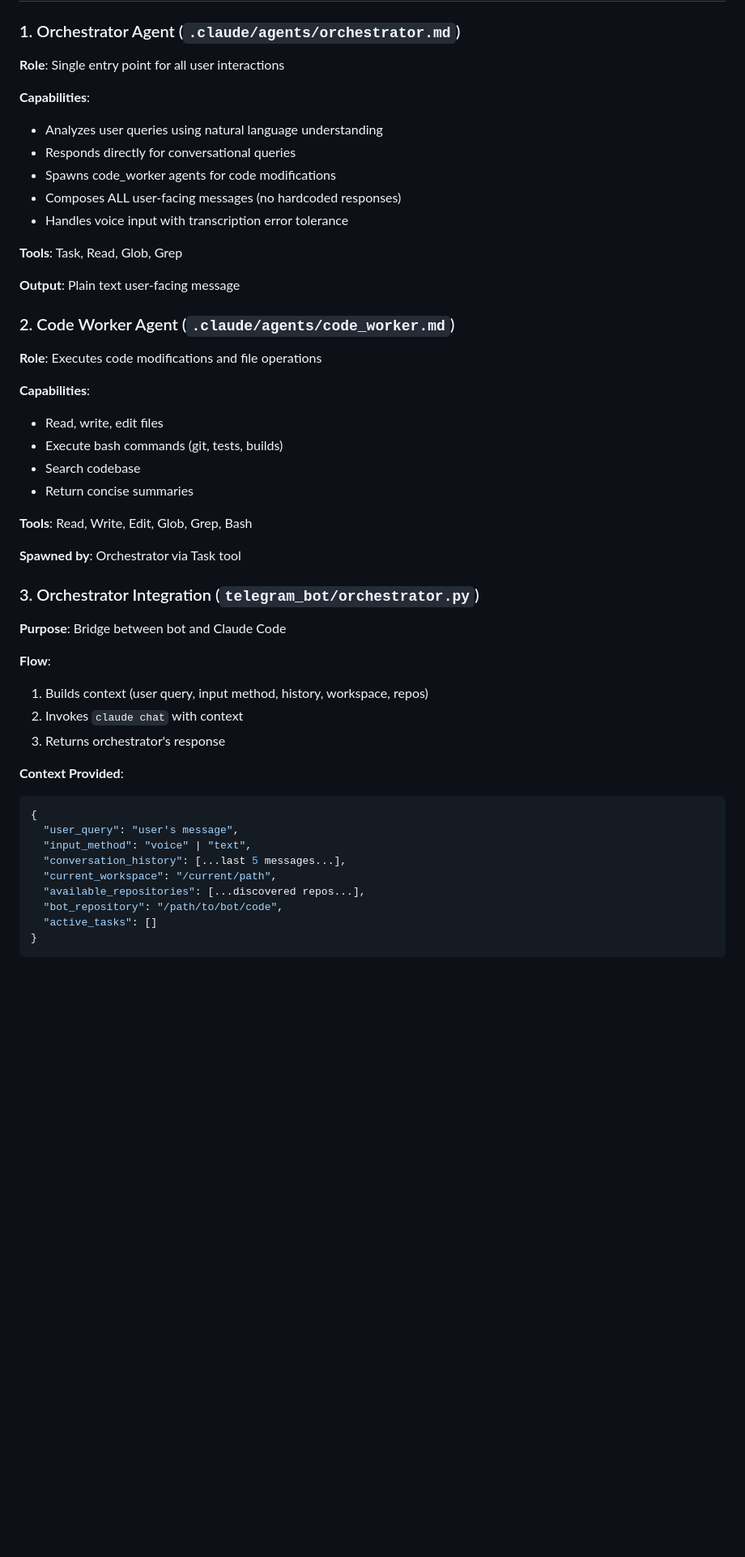
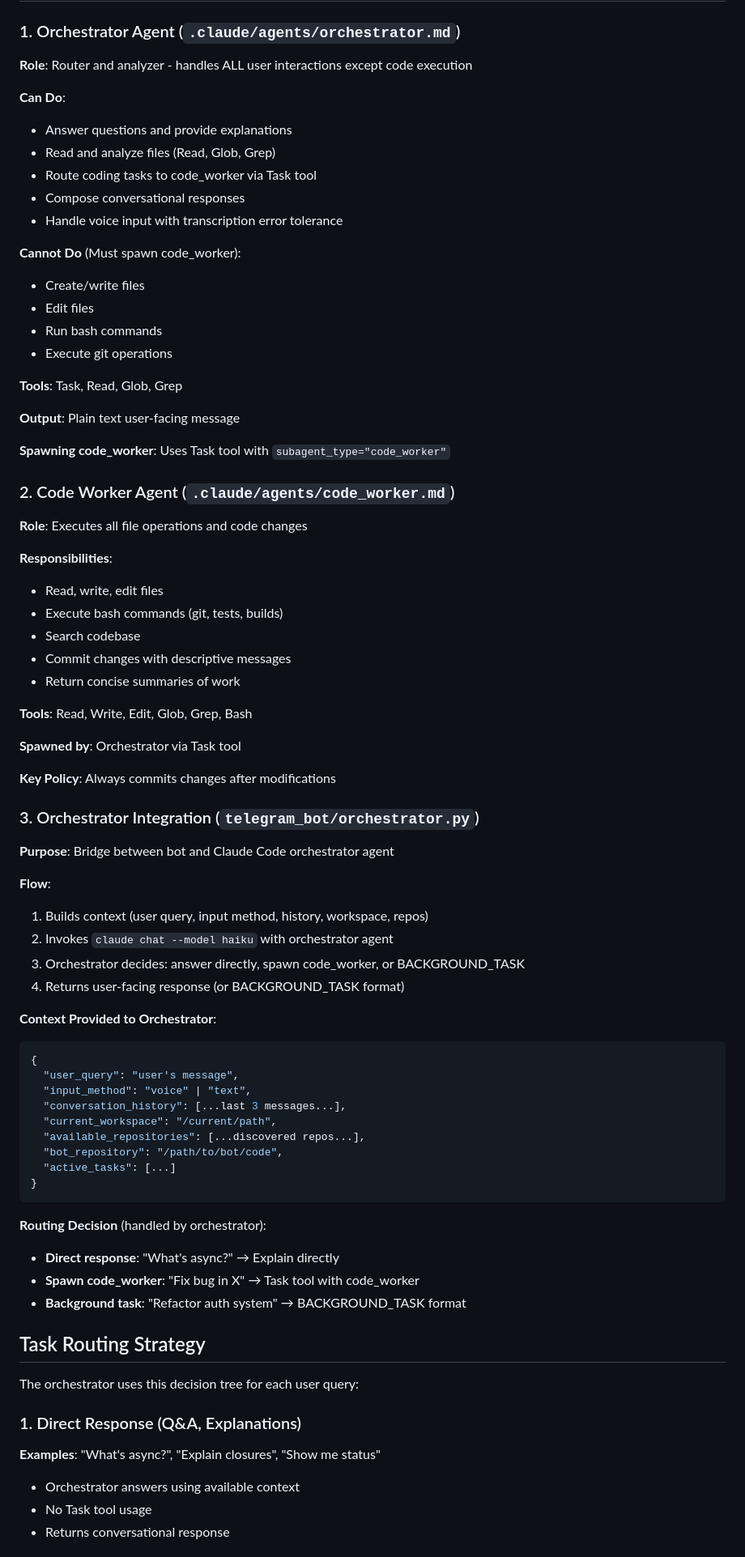
Before and after one commit to mjfuentes/yetanothercodingbot, a Markdown page: AGENT_ARCHITECTURE.md, the part around one of its changes. Shown at 81% size. Rendered like a GitHub page; blank space fills up the shorter version.

````diff
--- a/AGENT_ARCHITECTURE.md
+++ b/AGENT_ARCHITECTURE.md
@@ -28,51 +32,79 @@ Bot sends to user
 
 ### 1. Orchestrator Agent (`.claude/agents/orchestrator.md`)
 
-**Role**: Single entry point for all user interactions
+**Role**: Router and analyzer - handles ALL user interactions except code execution
 
-**Capabilities**:
-- Analyzes user queries using natural language understanding
-- Responds directly for conversational queries
-- Spawns code_worker agents for code modifications
-- Composes ALL user-facing messages (no hardcoded responses)
-- Handles voice input with transcription error tolerance
+**Can Do**:
+- Answer questions and provide explanations
+- Read and analyze files (Read, Glob, Grep)
+- Route coding tasks to code_worker via Task tool
+- Compose conversational responses
+- Handle voice input with transcription error tolerance
+
+**Cannot Do** (Must spawn code_worker):
+- Create/write files
+- Edit files
+- Run bash commands
+- Execute git operations
 
 **Tools**: Task, Read, Glob, Grep
 
 **Output**: Plain text user-facing message
 
+**Spawning code_worker**: Uses Task tool with `subagent_type="code_worker"`
+
 ### 2. Code Worker Agent (`.claude/agents/code_worker.md`)
 
-**Role**: Executes code modifications and file operations
+**Role**: Executes all file operations and code changes
 
-**Capabilities**:
+**Responsibilities**:
 - Read, write, edit files
 - Execute bash commands (git, tests, builds)
 - Search codebase
-- Return concise summaries
+- Commit changes with descriptive messages
+- Return concise summaries of work
 
 **Tools**: Read, Write, Edit, Glob, Grep, Bash
 
 **Spawned by**: Orchestrator via Task tool
 
+**Key Policy**: Always commits changes after modifications
+
 ### 3. Orchestrator Integration (`telegram_bot/orchestrator.py`)
 
-**Purpose**: Bridge between bot and Claude Code
+**Purpose**: Bridge between bot and Claude Code orchestrator agent
 
 **Flow**:
 1. Builds context (user query, input method, history, workspace, repos)
-2. Invokes `claude chat` with context
-3. Returns orchestrator's response
+2. Invokes `claude chat --model haiku` with orchestrator agent
+3. Orchestrator decides: answer directly, spawn code_worker, or BACKGROUND_TASK
+4. Returns user-facing response (or BACKGROUND_TASK format)
 
-**Context Provided**:
+**Context Provided to Orchestrator**:
 ```json
 {
   "user_query": "user's message",
   "input_method": "voice" | "text",
-  "conversation_history": [...last 5 messages...],
+  "conversation_history": [...last 3 messages...],
   "current_workspace": "/current/path",
   "available_repositories": [...discovered repos...],
   "bot_repository": "/path/to/bot/code",
-  "active_tasks": []
+  "active_tasks": [...]
 }
 ```
+
+**Routing Decision** (handled by orchestrator):
+- **Direct response**: "What's async?" → Explain directly
+- **Spawn code_worker**: "Fix bug in X" → Task tool with code_worker
+- **Background task**: "Refactor auth system" → BACKGROUND_TASK format
+
+## Task Routing Strategy
+
+The orchestrator uses this decision tree for each user query:
+
+### 1. Direct Response (Q&A, Explanations)
+**Examples**: "What's async?", "Explain closures", "Show me status"
+- Orchestrator answers using available context
+- No Task tool usage
+- Returns conversational response
+
````
Also changed, not shown: other parts of AGENT_ARCHITECTURE.md (+125 -20 lines).
